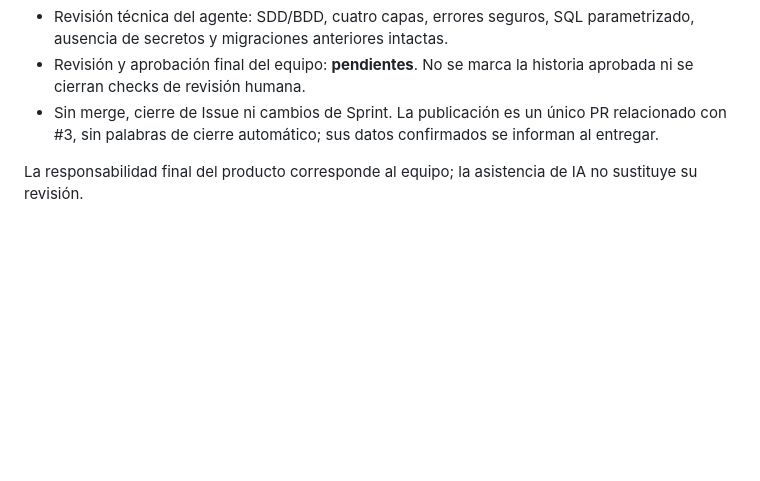
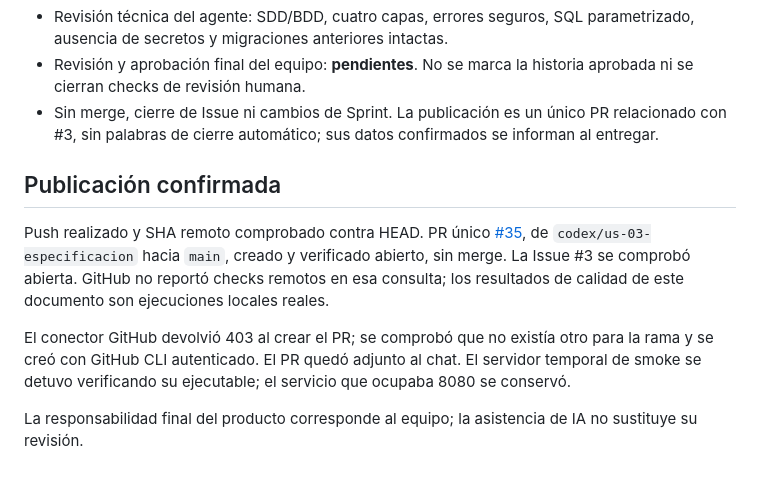
Before and after one commit to Aguscampos04/Carva, a Markdown page: docs/evidencia-ia-us-03.md, the part around the change. GitHub-like rendering; blank space fills up the shorter version.

Commit message:
docs: link published US-03 pull request and review status #3

```diff
--- a/docs/evidencia-ia-us-03.md
+++ b/docs/evidencia-ia-us-03.md
@@ -93,4 +93,10 @@ En el navegador se creó **US-03 Demo**, se registraron `  Ana  Pérez  ` y `Ana
 - Revisión y aprobación final del equipo: **pendientes**. No se marca la historia aprobada ni se cierran checks de revisión humana.
 - Sin merge, cierre de Issue ni cambios de Sprint. La publicación es un único PR relacionado con #3, sin palabras de cierre automático; sus datos confirmados se informan al entregar.
 
+## Publicación confirmada
+
+Push realizado y SHA remoto comprobado contra HEAD. PR único [#35](https://github.com/Aguscampos04/Carva/pull/35), de `codex/us-03-especificacion` hacia `main`, creado y verificado abierto, sin merge. La Issue #3 se comprobó abierta. GitHub no reportó checks remotos en esa consulta; los resultados de calidad de este documento son ejecuciones locales reales.
+
+El conector GitHub devolvió 403 al crear el PR; se comprobó que no existía otro para la rama y se creó con GitHub CLI autenticado. El PR quedó adjunto al chat. El servidor temporal de smoke se detuvo verificando su ejecutable; el servicio que ocupaba 8080 se conservó.
+
 La responsabilidad final del producto corresponde al equipo; la asistencia de IA no sustituye su revisión.
```
